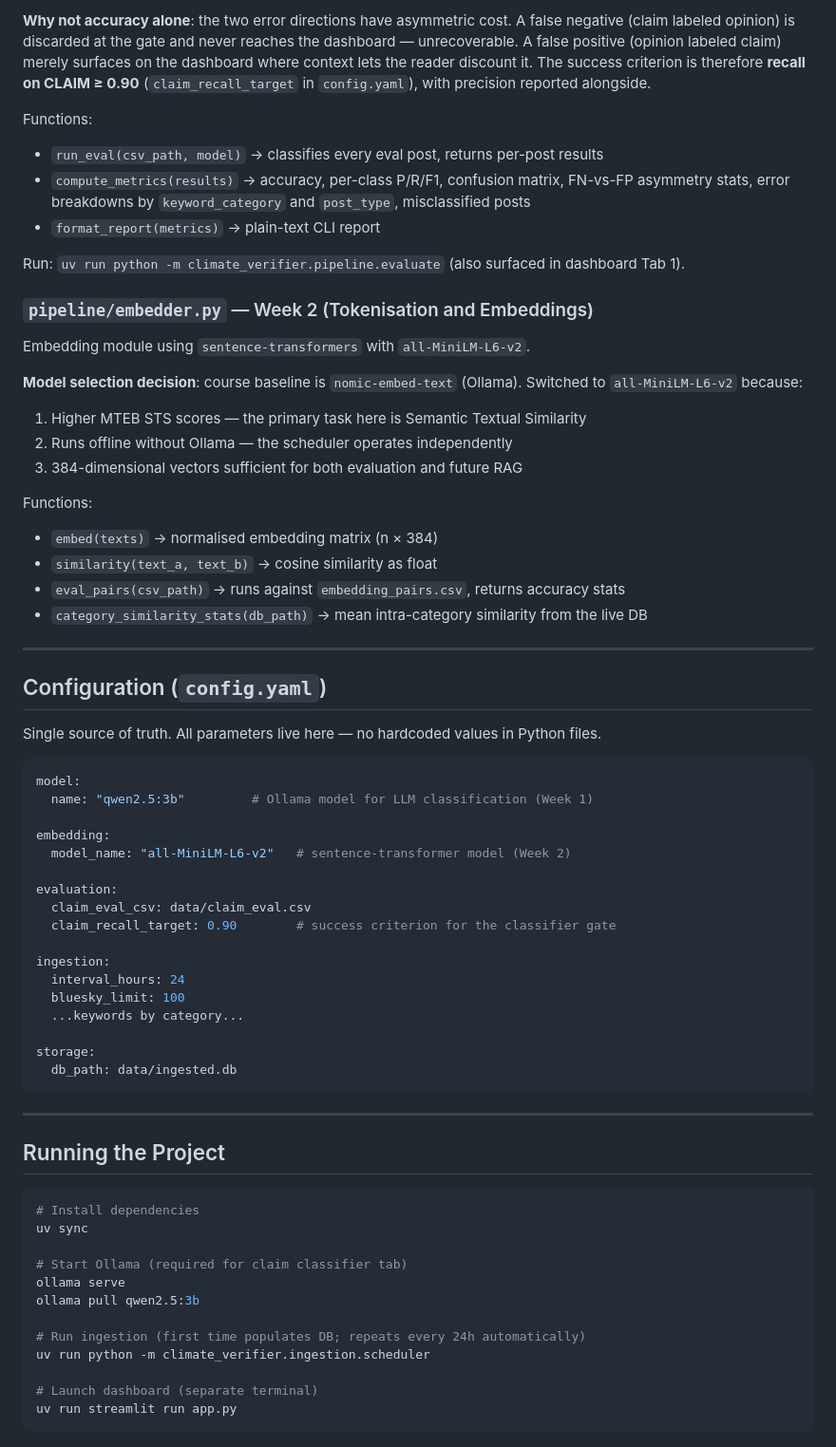
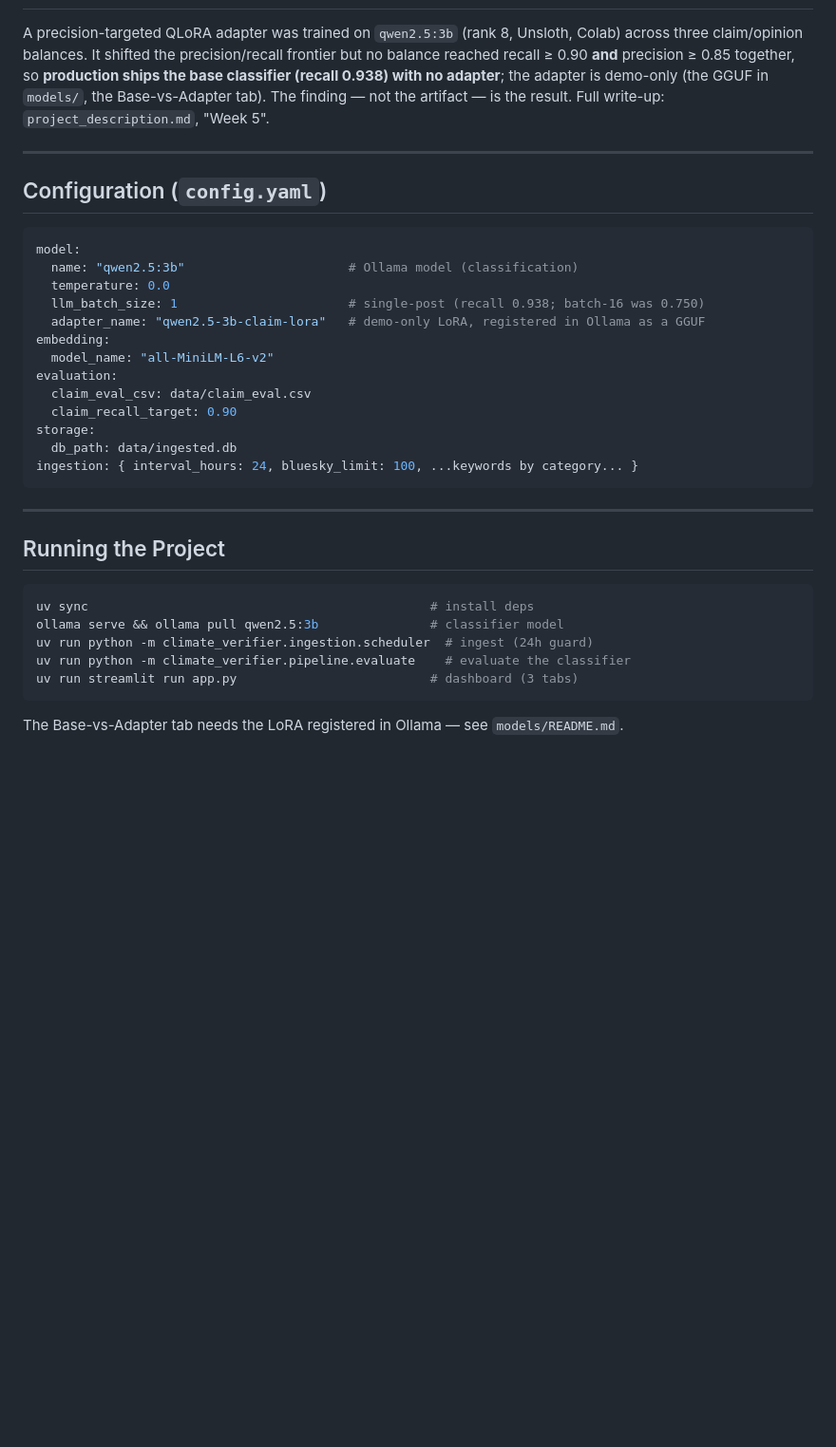
Before and after one commit to Sadaf-Burhan/ClimateClaimVerifier, a Markdown page: project_structure.md, the part around one of its changes. Shown at 95% size. Rendered like a GitHub page; blank space fills up the shorter version.

````diff
--- a/project_structure.md
+++ b/project_structure.md
@@ -131,58 +154,28 @@ CLAIM as the positive class.
 
-**Why not accuracy alone**: the two error directions have asymmetric cost. A false
-negative (claim labeled opinion) is discarded at the gate and never reaches the
-dashboard — unrecoverable. A false positive (opinion labeled claim) merely surfaces
-on the dashboard where context lets the reader discount it. The success criterion is
-therefore **recall on CLAIM ≥ 0.90** (`claim_recall_target` in `config.yaml`), with
-precision reported alongside.
-
-Functions:
-- `run_eval(csv_path, model)` → classifies every eval post, returns per-post results
-- `compute_metrics(results)` → accuracy, per-class P/R/F1, confusion matrix, FN-vs-FP
-  asymmetry stats, error breakdowns by `keyword_category` and `post_type`, misclassified posts
-- `format_report(metrics)` → plain-text CLI report
-
-Run: `uv run python -m climate_verifier.pipeline.evaluate` (also surfaced in dashboard Tab 1).
-
-### `pipeline/embedder.py` — Week 2 (Tokenisation and Embeddings)
-Embedding module using `sentence-transformers` with `all-MiniLM-L6-v2`.
-
-**Model selection decision**: course baseline is `nomic-embed-text` (Ollama). Switched to
-`all-MiniLM-L6-v2` because:
-1. Higher MTEB STS scores — the primary task here is Semantic Textual Similarity
-2. Runs offline without Ollama — the scheduler operates independently
-3. 384-dimensional vectors sufficient for both evaluation and future RAG
-
-Functions:
-- `embed(texts)` → normalised embedding matrix (n × 384)
-- `similarity(text_a, text_b)` → cosine similarity as float
-- `eval_pairs(csv_path)` → runs against `embedding_pairs.csv`, returns accuracy stats
-- `category_similarity_stats(db_path)` → mean intra-category similarity from the live DB
+A precision-targeted QLoRA adapter was trained on `qwen2.5:3b` (rank 8, Unsloth, Colab) across three
+claim/opinion balances. It shifted the precision/recall frontier but no balance reached recall ≥ 0.90
+**and** precision ≥ 0.85 together, so **production ships the base classifier (recall 0.938) with no
+adapter**; the adapter is demo-only (the GGUF in `models/`, the Base-vs-Adapter tab). The finding —
+not the artifact — is the result. Full write-up: `project_description.md`, "Week 5".
 
 ---
 
 ## Configuration (`config.yaml`)
 
-Single source of truth. All parameters live here — no hardcoded values in Python files.
-
 ```yaml
 model:
-  name: "qwen2.5:3b"         # Ollama model for LLM classification (Week 1)
-
+  name: "qwen2.5:3b"                      # Ollama model (classification)
+  temperature: 0.0
+  llm_batch_size: 1                       # single-post (recall 0.938; batch-16 was 0.750)
+  adapter_name: "qwen2.5-3b-claim-lora"   # demo-only LoRA, registered in Ollama as a GGUF
 embedding:
-  model_name: "all-MiniLM-L6-v2"   # sentence-transformer model (Week 2)
-
+  model_name: "all-MiniLM-L6-v2"
 evaluation:
   claim_eval_csv: data/claim_eval.csv
-  claim_recall_target: 0.90        # success criterion for the classifier gate
-
-ingestion:
-  interval_hours: 24
-  bluesky_limit: 100
-  ...keywords by category...
-
+  claim_recall_target: 0.90
 storage:
   db_path: data/ingested.db
+ingestion: { interval_hours: 24, bluesky_limit: 100, ...keywords by category... }
 ```
 
 ---
@@ -190,16 +183,10 @@ storage:
 ## Running the Project
 
 ```bash
-# Install dependencies
-uv sync
-
-# Start Ollama (required for claim classifier tab)
-ollama serve
-ollama pull qwen2.5:3b
-
-# Run ingestion (first time populates DB; repeats every 24h automatically)
-uv run python -m climate_verifier.ingestion.scheduler
-
-# Launch dashboard (separate terminal)
-uv run streamlit run app.py
+uv sync                                              # install deps
+ollama serve && ollama pull qwen2.5:3b               # classifier model
+uv run python -m climate_verifier.ingestion.scheduler  # ingest (24h guard)
+uv run python -m climate_verifier.pipeline.evaluate    # evaluate the classifier
+uv run streamlit run app.py                          # dashboard (3 tabs)
 ```
+The Base-vs-Adapter tab needs the LoRA registered in Ollama — see `models/README.md`.
````
Also changed, not shown: other parts of project_structure.md (+95 -72 lines), README.md (+11 -8 lines).
